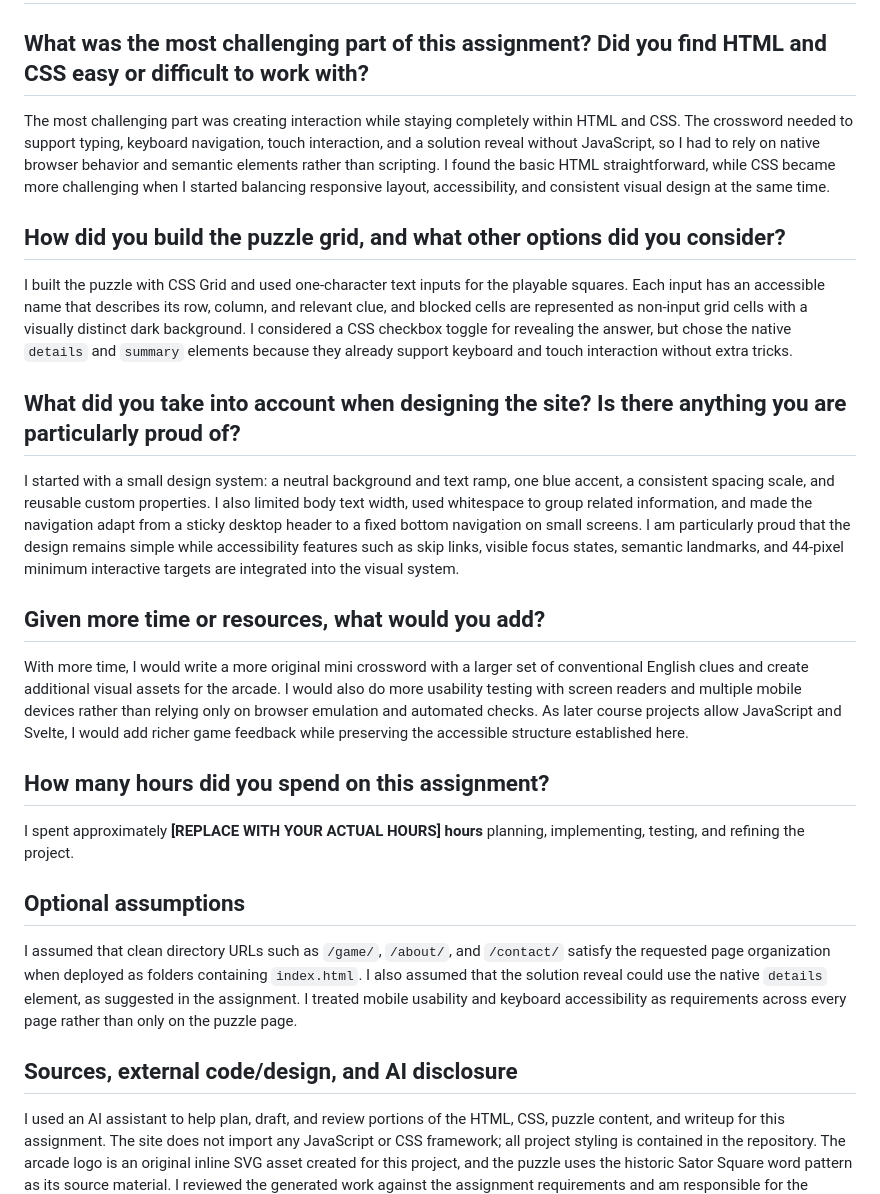
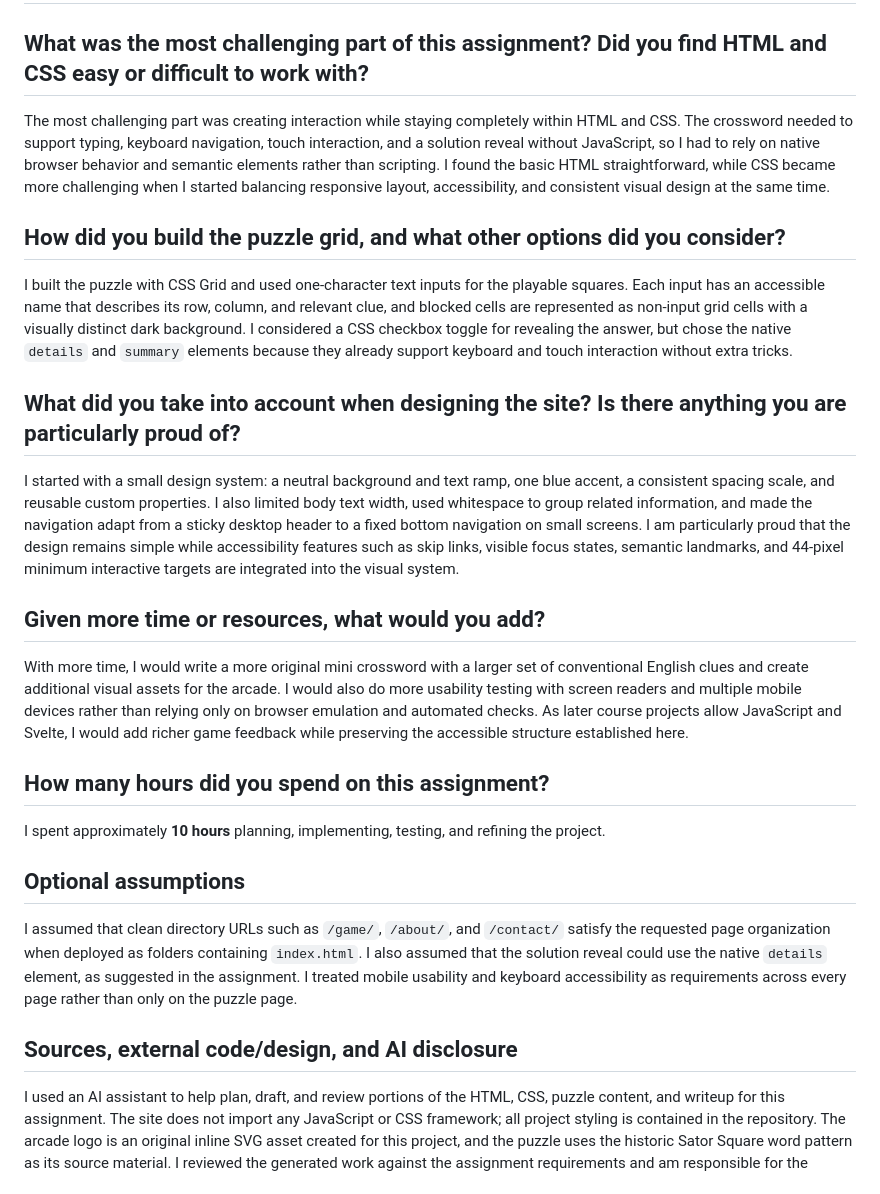
Before and after one commit to HHHHHBTX/cs5610-project1, a Markdown page: WRITEUP.md, the part around the change. GitHub-like rendering.

Commit message:
Revise project writeup with detailed reflections
Updated the project writeup with detailed reflections on challenges, design considerations, and time spent.

```diff
--- a/WRITEUP.md
+++ b/WRITEUP.md
@@ -1,22 +1,29 @@
 # Project 1 Writeup
 
 ## What was the most challenging part of this assignment? Did you find HTML and CSS easy or difficult to work with?
+
 The most challenging part was creating interaction while staying completely within HTML and CSS. The crossword needed to support typing, keyboard navigation, touch interaction, and a solution reveal without JavaScript, so I had to rely on native browser behavior and semantic elements rather than scripting. I found the basic HTML straightforward, while CSS became more challenging when I started balancing responsive layout, accessibility, and consistent visual design at the same time.
 
 ## How did you build the puzzle grid, and what other options did you consider?
+
 I built the puzzle with CSS Grid and used one-character text inputs for the playable squares. Each input has an accessible name that describes its row, column, and relevant clue, and blocked cells are represented as non-input grid cells with a visually distinct dark background. I considered a CSS checkbox toggle for revealing the answer, but chose the native `details` and `summary` elements because they already support keyboard and touch interaction without extra tricks.
 
 ## What did you take into account when designing the site? Is there anything you are particularly proud of?
+
 I started with a small design system: a neutral background and text ramp, one blue accent, a consistent spacing scale, and reusable custom properties. I also limited body text width, used whitespace to group related information, and made the navigation adapt from a sticky desktop header to a fixed bottom navigation on small screens. I am particularly proud that the design remains simple while accessibility features such as skip links, visible focus states, semantic landmarks, and 44-pixel minimum interactive targets are integrated into the visual system.
 
 ## Given more time or resources, what would you add?
+
 With more time, I would write a more original mini crossword with a larger set of conventional English clues and create additional visual assets for the arcade. I would also do more usability testing with screen readers and multiple mobile devices rather than relying only on browser emulation and automated checks. As later course projects allow JavaScript and Svelte, I would add richer game feedback while preserving the accessible structure established here.
 
 ## How many hours did you spend on this assignment?
-I spent approximately **[REPLACE WITH YOUR ACTUAL HOURS] hours** planning, implementing, testing, and refining the project.
+
+I spent approximately **10 hours** planning, implementing, testing, and refining the project.
 
 ## Optional assumptions
+
 I assumed that clean directory URLs such as `/game/`, `/about/`, and `/contact/` satisfy the requested page organization when deployed as folders containing `index.html`. I also assumed that the solution reveal could use the native `details` element, as suggested in the assignment. I treated mobile usability and keyboard accessibility as requirements across every page rather than only on the puzzle page.
 
 ## Sources, external code/design, and AI disclosure
+
 I used an AI assistant to help plan, draft, and review portions of the HTML, CSS, puzzle content, and writeup for this assignment. The site does not import any JavaScript or CSS framework; all project styling is contained in the repository. The arcade logo is an original inline SVG asset created for this project, and the puzzle uses the historic Sator Square word pattern as its source material. I reviewed the generated work against the assignment requirements and am responsible for the submitted result.
```
